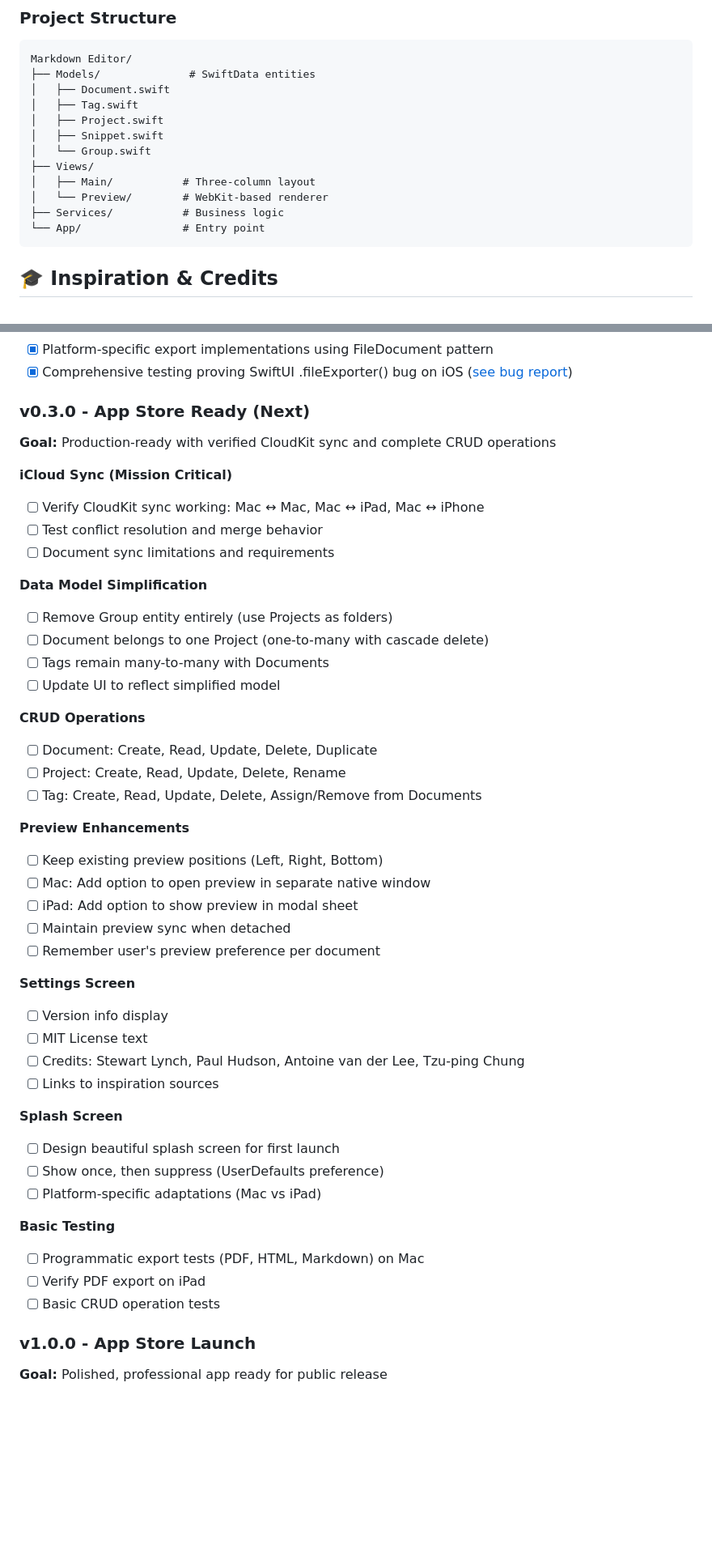
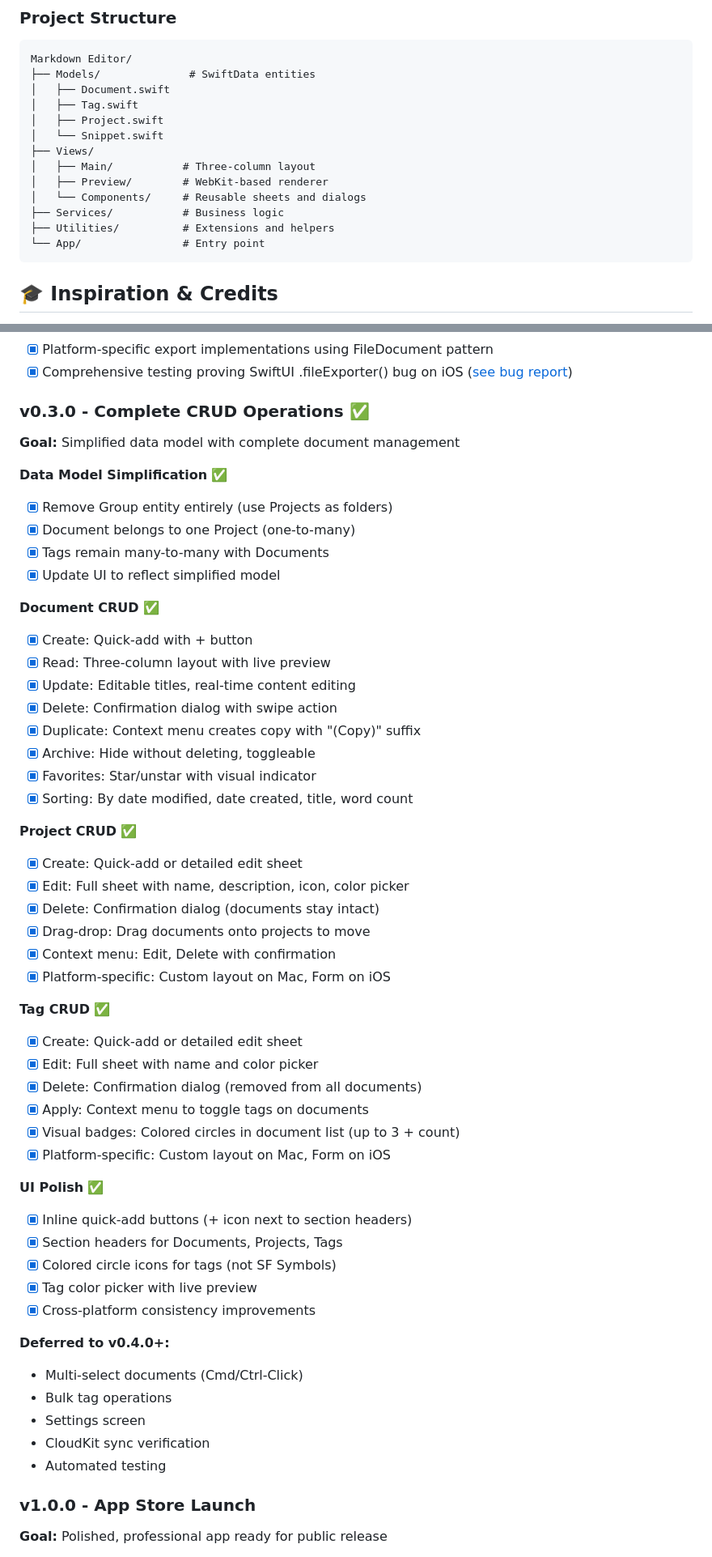
Before and after one commit to brainvat/markdown-editor, a Markdown page: README.md, 2 parts joined by grey strips. Shown at 81% size. Drawn GitHub-style; blank space fills up the shorter version.

Commit message:
docs: Update README for v0.3.0 release
- Update Document Organization section (removed Groups, added Archive)
- Update Data Layer (4 entities, CloudKit disabled for dev)
- Update Project Structure (added Components and Utilities)
- Complete v0.3.0 roadmap section with all achievements
- Document CRUD: Create, Read, Update, Delete, Duplicate, Archive, Favorites, Sorting
- Project CRUD: Full implementation with drag-drop and edit sheets
- Tag CRUD: Complete with visual badges and color management
- Note deferred features (multi-select, bulk operations, settings)
- Update version note to v0.3.0

Co-Authored-By: Claude Sonnet 4.5 <noreply@anthropic.com>

````diff
--- a/README.md
+++ b/README.md
@@ -101,12 +101,13 @@ Markdown Editor/
 │   ├── Document.swift
 │   ├── Tag.swift
 │   ├── Project.swift
-│   ├── Snippet.swift
-│   └── Group.swift
+│   └── Snippet.swift
 ├── Views/
 │   ├── Main/           # Three-column layout
-│   └── Preview/        # WebKit-based renderer
+│   ├── Preview/        # WebKit-based renderer
+│   └── Components/     # Reusable sheets and dialogs
 ├── Services/           # Business logic
+├── Utilities/          # Extensions and helpers
 └── App/                # Entry point
 ```
 
@@ -195,47 +196,54 @@ Contributions are welcome! This project is a learning experience and showcase of
 - [x] Platform-specific export implementations using FileDocument pattern
 - [x] Comprehensive testing proving SwiftUI .fileExporter() bug on iOS ([see bug report](docs/bug-reports/APPLE_BUG_REPORT_SWIFTUI_FILEEXPORTER.md))
 
-### v0.3.0 - App Store Ready (Next)
-**Goal:** Production-ready with verified CloudKit sync and complete CRUD operations
+### v0.3.0 - Complete CRUD Operations ✅
+**Goal:** Simplified data model with complete document management
 
-**iCloud Sync (Mission Critical)**
-- [ ] Verify CloudKit sync working: Mac ↔ Mac, Mac ↔ iPad, Mac ↔ iPhone
-- [ ] Test conflict resolution and merge behavior
-- [ ] Document sync limitations and requirements
+**Data Model Simplification** ✅
+- [x] Remove Group entity entirely (use Projects as folders)
+- [x] Document belongs to one Project (one-to-many)
+- [x] Tags remain many-to-many with Documents
+- [x] Update UI to reflect simplified model
 
-**Data Model Simplification**
-- [ ] Remove Group entity entirely (use Projects as folders)
-- [ ] Document belongs to one Project (one-to-many with cascade delete)
-- [ ] Tags remain many-to-many with Documents
-- [ ] Update UI to reflect simplified model
+**Document CRUD** ✅
+- [x] Create: Quick-add with + button
+- [x] Read: Three-column layout with live preview
+- [x] Update: Editable titles, real-time content editing
+- [x] Delete: Confirmation dialog with swipe action
+- [x] Duplicate: Context menu creates copy with "(Copy)" suffix
+- [x] Archive: Hide without deleting, toggleable
+- [x] Favorites: Star/unstar with visual indicator
+- [x] Sorting: By date modified, date created, title, word count
 
-**CRUD Operations**
-- [ ] Document: Create, Read, Update, Delete, Duplicate
-- [ ] Project: Create, Read, Update, Delete, Rename
-- [ ] Tag: Create, Read, Update, Delete, Assign/Remove from Documents
+**Project CRUD** ✅
+- [x] Create: Quick-add or detailed edit sheet
+- [x] Edit: Full sheet with name, description, icon, color picker
+- [x] Delete: Confirmation dialog (documents stay intact)
+- [x] Drag-drop: Drag documents onto projects to move
+- [x] Context menu: Edit, Delete with confirmation
+- [x] Platform-specific: Custom layout on Mac, Form on iOS
 
-**Preview Enhancements**
-- [ ] Keep existing preview positions (Left, Right, Bottom)
-- [ ] Mac: Add option to open preview in separate native window
-- [ ] iPad: Add option to show preview in modal sheet
-- [ ] Maintain preview sync when detached
-- [ ] Remember user's preview preference per document
+**Tag CRUD** ✅
+- [x] Create: Quick-add or detailed edit sheet
+- [x] Edit: Full sheet with name and color picker
+- [x] Delete: Confirmation dialog (removed from all documents)
+- [x] Apply: Context menu to toggle tags on documents
+- [x] Visual badges: Colored circles in document list (up to 3 + count)
+- [x] Platform-specific: Custom layout on Mac, Form on iOS
 
-**Settings Screen**
-- [ ] Version info display
-- [ ] MIT License text
-- [ ] Credits: Stewart Lynch, Paul Hudson, Antoine van der Lee, Tzu-ping Chung
-- [ ] Links to inspiration sources
+**UI Polish** ✅
+- [x] Inline quick-add buttons (+ icon next to section headers)
+- [x] Section headers for Documents, Projects, Tags
+- [x] Colored circle icons for tags (not SF Symbols)
+- [x] Tag color picker with live preview
+- [x] Cross-platform consistency improvements
 
-**Splash Screen**
-- [ ] Design beautiful splash screen for first launch
-- [ ] Show once, then suppress (UserDefaults preference)
-- [ ] Platform-specific adaptations (Mac vs iPad)
-
-**Basic Testing**
-- [ ] Programmatic export tests (PDF, HTML, Markdown) on Mac
-- [ ] Verify PDF export on iPad
-- [ ] Basic CRUD operation tests
+**Deferred to v0.4.0+:**
+- Multi-select documents (Cmd/Ctrl-Click)
+- Bulk tag operations
+- Settings screen
+- CloudKit sync verification
+- Automated testing
 
 ### v1.0.0 - App Store Launch
 **Goal:** Polished, professional app ready for public release
````
Also changed, not shown: other parts of README.md (+6 -6 lines).
